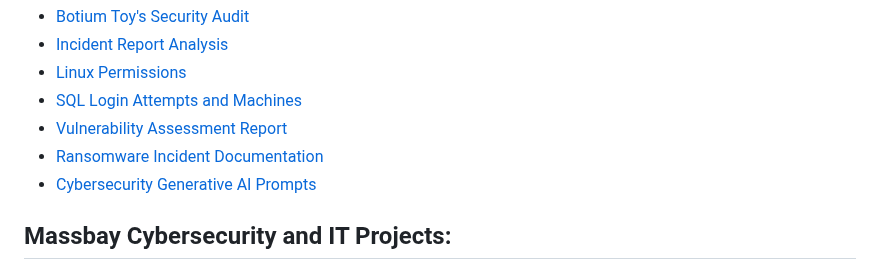
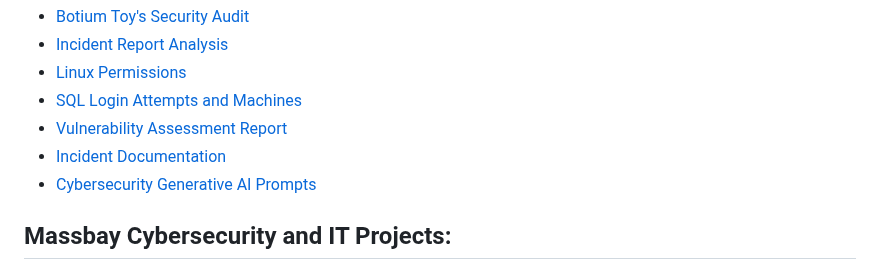
Before and after one commit to MN0vva/My-Project-Portfolio-M, a Markdown page: README.md, the part around the change. Drawn GitHub-style.

```diff
--- a/README.md
+++ b/README.md
@@ -18,7 +18,7 @@
 - [Linux Permissions](https://docs.google.com/document/d/1J5JM0UE8fWVfWvplnsRbvQLQL6Say9pJ2Wasl5RVJjo/edit?usp=drive_link&resourcekey=0-QH9MhlXnG2pWnsbuGVImdQ)
 - [SQL Login Attempts and Machines](https://docs.google.com/document/d/1ElctOIK7Jx0QSiu50doQt0o66aUIKECckSedvxzfHUU/edit?usp=sharing&resourcekey=0-GyFN3CBHevRyneH2hl2O5g)
 - [Vulnerability Assessment Report](https://docs.google.com/document/d/1DGTDSMVrPJsgyl2r9uH2uPJJXpntO0G6o_Zcv0IYqOE/edit?usp=drive_link&resourcekey=0-lRCgYKPcFdcBcU6lwDIfyQ)
-- [Ransomware Incident Documentation ](https://docs.google.com/document/d/10m7HJFKDUvVi29OukOGzx-Yj46t6lsOpEZktXwc9_C0/edit?usp=drive_link&resourcekey=0-nPEj7hEOaoJMtMf751llYg)
+- [Incident Documentation ](https://docs.google.com/document/d/10m7HJFKDUvVi29OukOGzx-Yj46t6lsOpEZktXwc9_C0/edit?usp=drive_link&resourcekey=0-nPEj7hEOaoJMtMf751llYg)
 - [Cybersecurity Generative AI Prompts](https://docs.google.com/document/d/1KLZhtUJTx7ANZH56KP9hA8mmOmEys172/edit?usp=drive_link&ouid=106987420707022229569&rtpof=true&sd=true)
 <h2>Massbay Cybersecurity and IT Projects:</h2>
 
```
